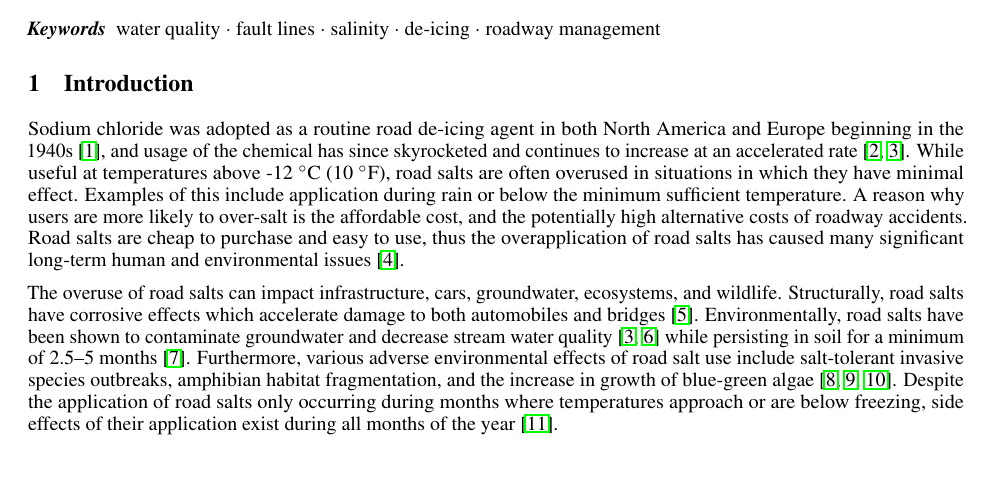
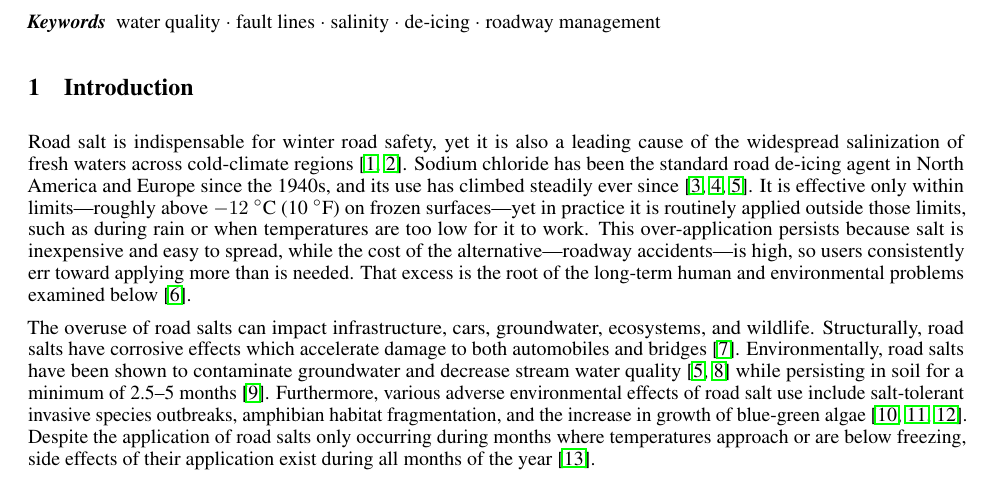
Before and after one commit to taddyb/wappingers_road_salts, a LaTeX paper (main.tex): part of page 1 of 10, cut so that both start at the same text. Compiled offline with pdfLaTeX.

Commit message:
Revision: stronger, cited opening sentence for the Introduction
- Lead with the necessity-vs-harm tension (road salt is essential but a leading
  cause of widespread freshwater salinization), cited to Kaushal 2005 + Dugan
  2023, instead of the weak "used since the 1940s" opener (now demoted to a
  supporting second sentence)
- Tighten the paragraph into one argument: norm -> effective only within limits
  -> routinely overapplied -> because cheap/easy vs accident cost -> excess
  drives long-term harm; remove the redundant cost sentence

Co-Authored-By: Claude Fable 5 <noreply@anthropic.com>

```diff
--- a/main.tex
+++ b/main.tex
@@ -51,7 +51,7 @@ Many streams in the northeastern U.S. have seen increased salinity in recent dec
 
 \section{Introduction}
 
-Sodium chloride was adopted as a routine road de-icing agent in both North America and Europe beginning in the 1940s \citep{tiwari2018}, and usage of the chemical has since skyrocketed and continues to increase at an accelerated rate \citep{bubeck1971,jackson2005}. While useful at temperatures above -12~$^{\circ}$C (10~$^{\circ}$F), road salts are often overused in situations in which they have minimal effect. Examples of this include application during rain or below the minimum sufficient temperature. A reason why users are more likely to over-salt is the affordable cost, and the potentially high alternative costs of roadway accidents. Road salts are cheap to purchase and easy to use, thus the overapplication of road salts has caused many significant long-term human and environmental issues \citep{jamshidi2020}.
+Road salt is indispensable for winter road safety, yet it is also a leading cause of the widespread salinization of fresh waters across cold-climate regions \citep{kaushal2005,dugan2023}. Sodium chloride has been the standard road de-icing agent in North America and Europe since the 1940s, and its use has climbed steadily ever since \citep{tiwari2018,bubeck1971,jackson2005}. It is effective only within limits---roughly above $-12$~$^{\circ}$C (10~$^{\circ}$F) on frozen surfaces---yet in practice it is routinely applied outside those limits, such as during rain or when temperatures are too low for it to work. This over-application persists because salt is inexpensive and easy to spread, while the cost of the alternative---roadway accidents---is high, so users consistently err toward applying more than is needed. That excess is the root of the long-term human and environmental problems examined below \citep{jamshidi2020}.
 
 The overuse of road salts can impact infrastructure, cars, groundwater, ecosystems, and wildlife. Structurally, road salts have corrosive effects which accelerate damage to both automobiles and bridges \citep{findlay2011}. Environmentally, road salts have been shown to contaminate groundwater and decrease stream water quality \citep{jackson2005,williams1999} while persisting in soil for a minimum of 2.5--5 months \citep{robinson2017}. Furthermore, various adverse environmental effects of road salt use include salt-tolerant invasive species outbreaks, amphibian habitat fragmentation, and the increase in growth of blue-green algae \citep{forman1998,richburg2001,ramakrishna2005}. Despite the application of road salts only occurring during months where temperatures approach or are below freezing, side effects of their application exist during all months of the year \citep{shattuck2023}.
 
```
